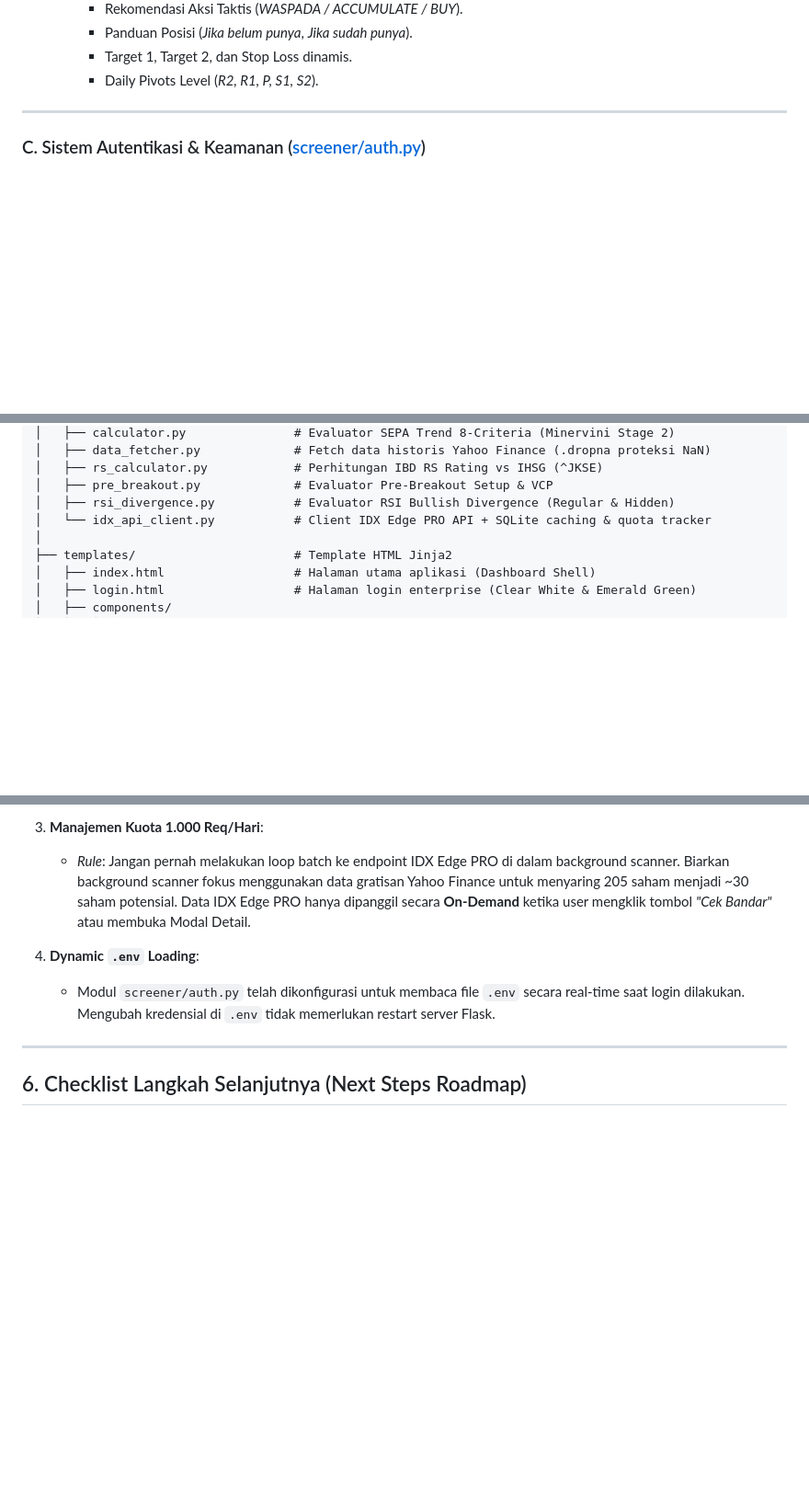
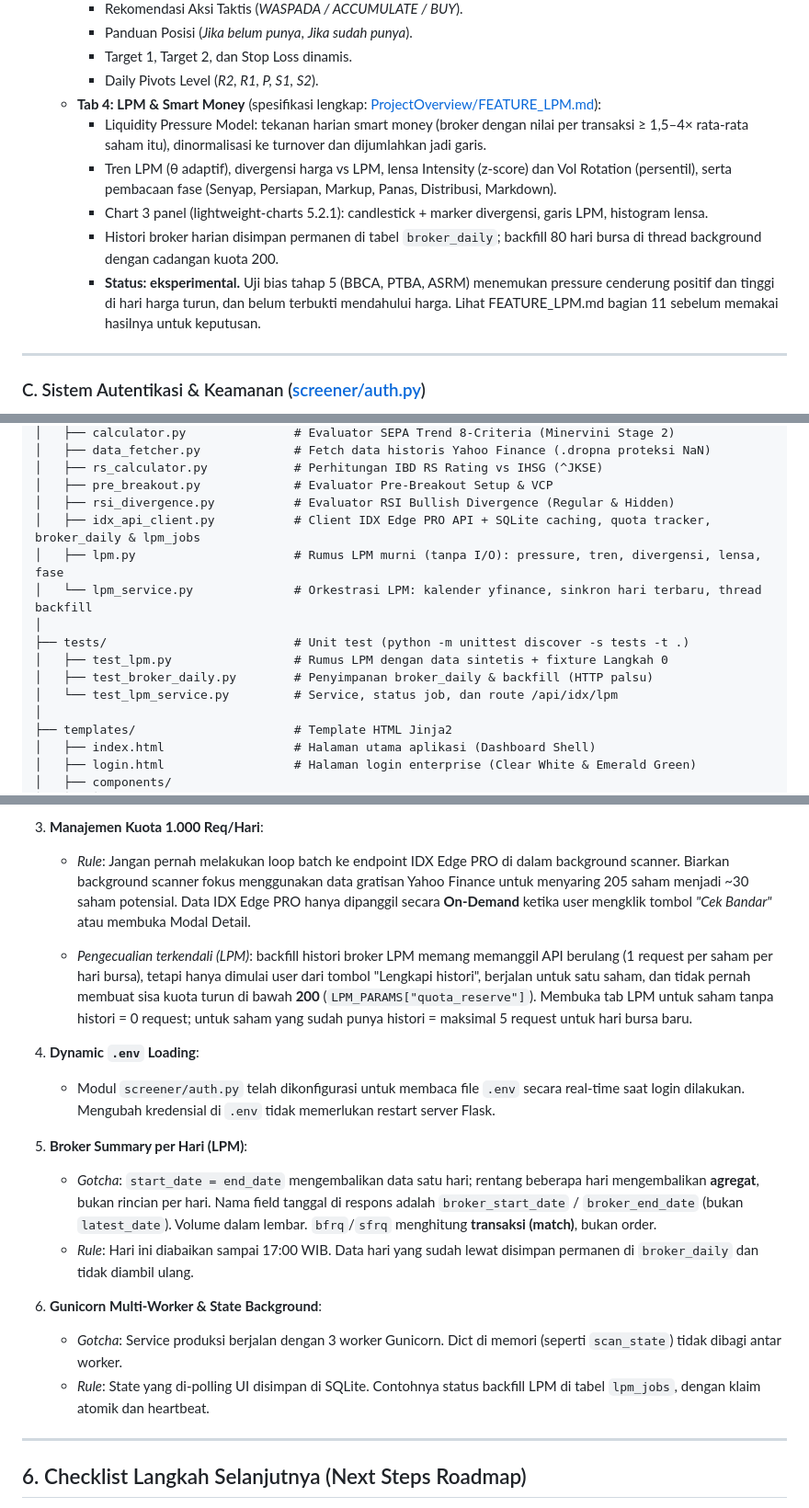
Before and after one commit to WahyuSet/SepaTrendScrenner, a Markdown page: ProjectOverview/PROJECT_OVERVIEW.md, 3 parts joined by grey strips. Shown at 92% size. GitHub-like rendering; blank space fills up the shorter version.

```diff
--- a/ProjectOverview/PROJECT_OVERVIEW.md
+++ b/ProjectOverview/PROJECT_OVERVIEW.md
@@ -67,6 +67,12 @@ Aplikasi ini menggabungkan:
     * Panduan Posisi (*Jika belum punya*, *Jika sudah punya*).
     * Target 1, Target 2, dan Stop Loss dinamis.
     * Daily Pivots Level (*R2, R1, P, S1, S2*).
+  * **Tab 4: LPM & Smart Money** (spesifikasi lengkap: [ProjectOverview/FEATURE_LPM.md](file:///d:/Learning/SepaTrend/ProjectOverview/FEATURE_LPM.md)):
+    * Liquidity Pressure Model: tekanan harian smart money (broker dengan nilai per transaksi ≥ 1,5–4× rata-rata saham itu), dinormalisasi ke turnover dan dijumlahkan jadi garis.
+    * Tren LPM (θ adaptif), divergensi harga vs LPM, lensa Intensity (z-score) dan Vol Rotation (persentil), serta pembacaan fase (Senyap, Persiapan, Markup, Panas, Distribusi, Markdown).
+    * Chart 3 panel (lightweight-charts 5.2.1): candlestick + marker divergensi, garis LPM, histogram lensa.
+    * Histori broker harian disimpan permanen di tabel `broker_daily`; backfill 80 hari bursa di thread background dengan cadangan kuota 200.
+    * **Status: eksperimental.** Uji bias tahap 5 (BBCA, PTBA, ASRM) menemukan pressure cenderung positif dan tinggi di hari harga turun, dan belum terbukti mendahului harga. Lihat FEATURE_LPM.md bagian 11 sebelum memakai hasilnya untuk keputusan.
 
 ---
 
@@ -117,7 +123,14 @@ SepaTrend/
 │   ├── rs_calculator.py            # Perhitungan IBD RS Rating vs IHSG (^JKSE)
 │   ├── pre_breakout.py             # Evaluator Pre-Breakout Setup & VCP
 │   ├── rsi_divergence.py           # Evaluator RSI Bullish Divergence (Regular & Hidden)
-│   └── idx_api_client.py           # Client IDX Edge PRO API + SQLite caching & quota tracker
+│   ├── idx_api_client.py           # Client IDX Edge PRO API + SQLite caching, quota tracker, broker_daily & lpm_jobs
+│   ├── lpm.py                      # Rumus LPM murni (tanpa I/O): pressure, tren, divergensi, lensa, fase
+│   └── lpm_service.py              # Orkestrasi LPM: kalender yfinance, sinkron hari terbaru, thread backfill
+│
+├── tests/                          # Unit test (python -m unittest discover -s tests -t .)
+│   ├── test_lpm.py                 # Rumus LPM dengan data sintetis + fixture Langkah 0
+│   ├── test_broker_daily.py        # Penyimpanan broker_daily & backfill (HTTP palsu)
+│   └── test_lpm_service.py         # Service, status job, dan route /api/idx/lpm
 │
 ├── templates/                      # Template HTML Jinja2
 │   ├── index.html                  # Halaman utama aplikasi (Dashboard Shell)
@@ -212,8 +228,18 @@ SepaTrend/
 3. **Manajemen Kuota 1.000 Req/Hari**:
    * *Rule*: Jangan pernah melakukan loop batch ke endpoint IDX Edge PRO di dalam background scanner. Biarkan background scanner fokus menggunakan data gratisan Yahoo Finance untuk menyaring 205 saham menjadi ~30 saham potensial. Data IDX Edge PRO hanya dipanggil secara **On-Demand** ketika user mengklik tombol *"Cek Bandar"* atau membuka Modal Detail.
 
+   * *Pengecualian terkendali (LPM)*: backfill histori broker LPM memang memanggil API berulang (1 request per saham per hari bursa), tetapi hanya dimulai user dari tombol "Lengkapi histori", berjalan untuk satu saham, dan tidak pernah membuat sisa kuota turun di bawah **200** (`LPM_PARAMS["quota_reserve"]`). Membuka tab LPM untuk saham tanpa histori = 0 request; untuk saham yang sudah punya histori = maksimal 5 request untuk hari bursa baru.
+
 4. **Dynamic `.env` Loading**:
    * Modul `screener/auth.py` telah dikonfigurasi untuk membaca file `.env` secara real-time saat login dilakukan. Mengubah kredensial di `.env` tidak memerlukan restart server Flask.
+
+5. **Broker Summary per Hari (LPM)**:
+   * *Gotcha*: `start_date = end_date` mengembalikan data satu hari; rentang beberapa hari mengembalikan **agregat**, bukan rincian per hari. Nama field tanggal di respons adalah `broker_start_date` / `broker_end_date` (bukan `latest_date`). Volume dalam lembar. `bfrq`/`sfrq` menghitung **transaksi (match)**, bukan order.
+   * *Rule*: Hari ini diabaikan sampai 17:00 WIB. Data hari yang sudah lewat disimpan permanen di `broker_daily` dan tidak diambil ulang.
+
+6. **Gunicorn Multi-Worker & State Background**:
+   * *Gotcha*: Service produksi berjalan dengan 3 worker Gunicorn. Dict di memori (seperti `scan_state`) tidak dibagi antar worker.
+   * *Rule*: State yang di-polling UI disimpan di SQLite. Contohnya status backfill LPM di tabel `lpm_jobs`, dengan klaim atomik dan heartbeat.
 
 ---
 
```
Also changed, not shown: other parts of ProjectOverview/PROJECT_OVERVIEW.md (+8 -2 lines), ProjectOverview/FEATURE_LPM.md (+18 -1 lines).
